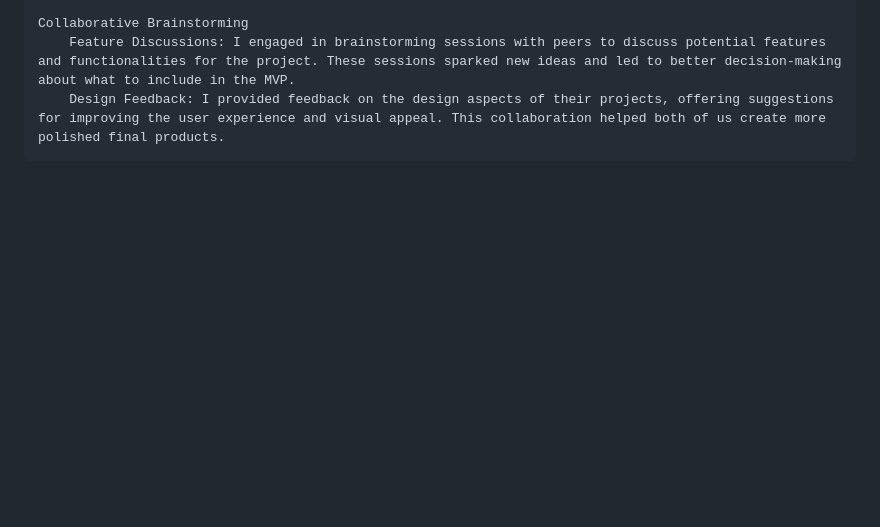
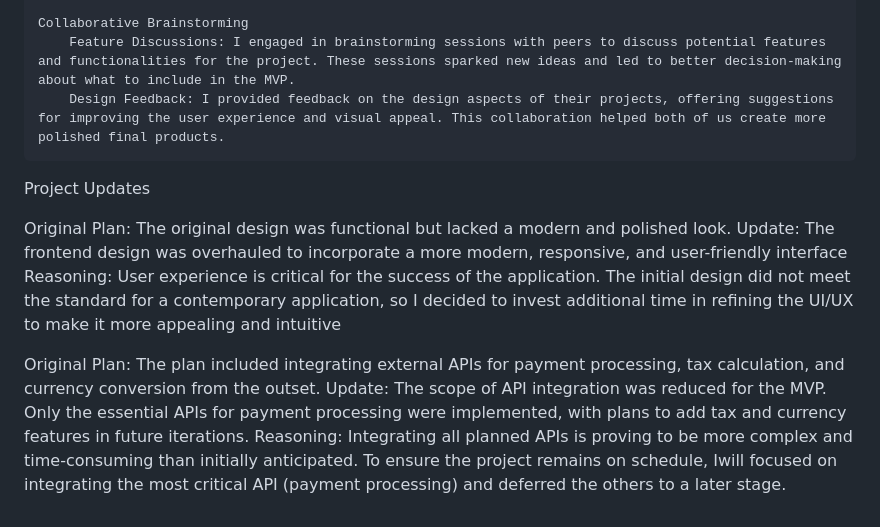
Before and after one commit to KingJ89/ALX-Project_pos_web_app, a Markdown page: README.md, the part around the change. GitHub-like rendering; blank space fills up the shorter version.

Commit message:
Task 4 added

```diff
--- a/README.md
+++ b/README.md
@@ -197,3 +197,13 @@ Help Provided
     Collaborative Brainstorming
         Feature Discussions: I engaged in brainstorming sessions with peers to discuss potential features and functionalities for the project. These sessions sparked new ideas and led to better decision-making about what to include in the MVP.
         Design Feedback: I provided feedback on the design aspects of their projects, offering suggestions for improving the user experience and visual appeal. This collaboration helped both of us create more polished final products.
+
+Project Updates
+
+Original Plan: The original design was functional but lacked a modern and polished look.
+Update: The frontend design was overhauled to incorporate a more modern, responsive, and user-friendly interface
+Reasoning: User experience is critical for the success of the application. The initial design did not meet the standard for a contemporary application, so I decided to invest additional time in refining the UI/UX to make it more appealing and intuitive
+
+Original Plan: The plan included integrating external APIs for payment processing, tax calculation, and currency conversion from the outset.
+Update: The scope of API integration was reduced for the MVP. Only the essential APIs for payment processing were implemented, with plans to add tax and currency features in future iterations.
+Reasoning: Integrating all planned APIs is proving to be more complex and time-consuming than initially anticipated. To ensure the project remains on schedule, Iwill focused on integrating the most critical API (payment processing) and deferred the others to a later stage.
```
